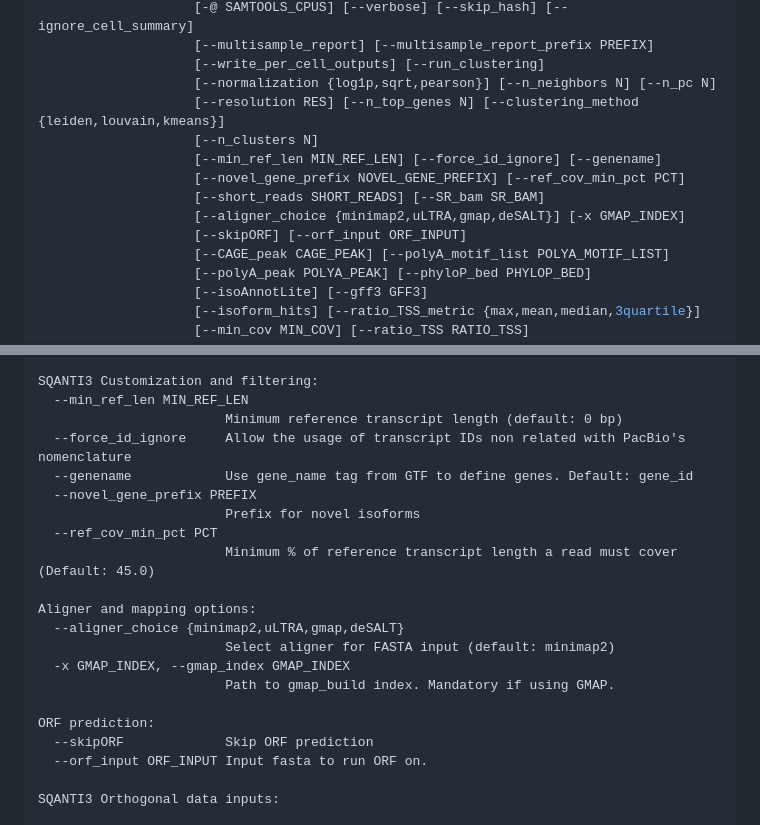
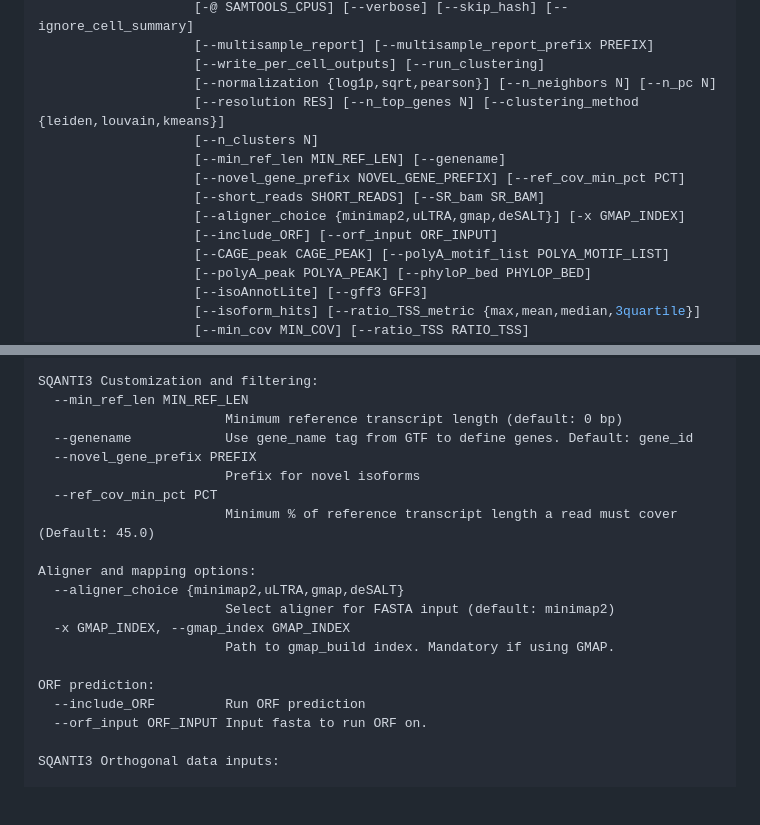
Before and after one commit to ConesaLab/SQANTI-single-cell, a Markdown page: README.md, 2 parts joined by grey strips. Rendered like a GitHub page; folded sections open; blank space fills up the shorter version.

Commit message:
docs: update README args to match new SQANTI3 API

```diff
--- a/README.md
+++ b/README.md
@@ -114,11 +114,11 @@ usage: sqanti_sc.py [-h] --mode {reads,isoforms} --design DESIGN --refGTF REFGTF
                     [--normalization {log1p,sqrt,pearson}] [--n_neighbors N] [--n_pc N]
                     [--resolution RES] [--n_top_genes N] [--clustering_method {leiden,louvain,kmeans}]
                     [--n_clusters N]
-                    [--min_ref_len MIN_REF_LEN] [--force_id_ignore] [--genename]
+                    [--min_ref_len MIN_REF_LEN] [--genename]
                     [--novel_gene_prefix NOVEL_GENE_PREFIX] [--ref_cov_min_pct PCT]
                     [--short_reads SHORT_READS] [--SR_bam SR_BAM]
                     [--aligner_choice {minimap2,uLTRA,gmap,deSALT}] [-x GMAP_INDEX]
-                    [--skipORF] [--orf_input ORF_INPUT]
+                    [--include_ORF] [--orf_input ORF_INPUT]
                     [--CAGE_peak CAGE_PEAK] [--polyA_motif_list POLYA_MOTIF_LIST]
                     [--polyA_peak POLYA_PEAK] [--phyloP_bed PHYLOP_BED]
                     [--isoAnnotLite] [--gff3 GFF3]
@@ -180,7 +180,6 @@ SQANTI-sc Clustering and UMAP options:
 SQANTI3 Customization and filtering:
   --min_ref_len MIN_REF_LEN
                         Minimum reference transcript length (default: 0 bp)
-  --force_id_ignore     Allow the usage of transcript IDs non related with PacBio's nomenclature
   --genename            Use gene_name tag from GTF to define genes. Default: gene_id
   --novel_gene_prefix PREFIX
                         Prefix for novel isoforms
@@ -194,7 +193,7 @@ Aligner and mapping options:
                         Path to gmap_build index. Mandatory if using GMAP.
 
 ORF prediction:
-  --skipORF             Skip ORF prediction
+  --include_ORF         Run ORF prediction
   --orf_input ORF_INPUT Input fasta to run ORF on.
 
 SQANTI3 Orthogonal data inputs:
```
